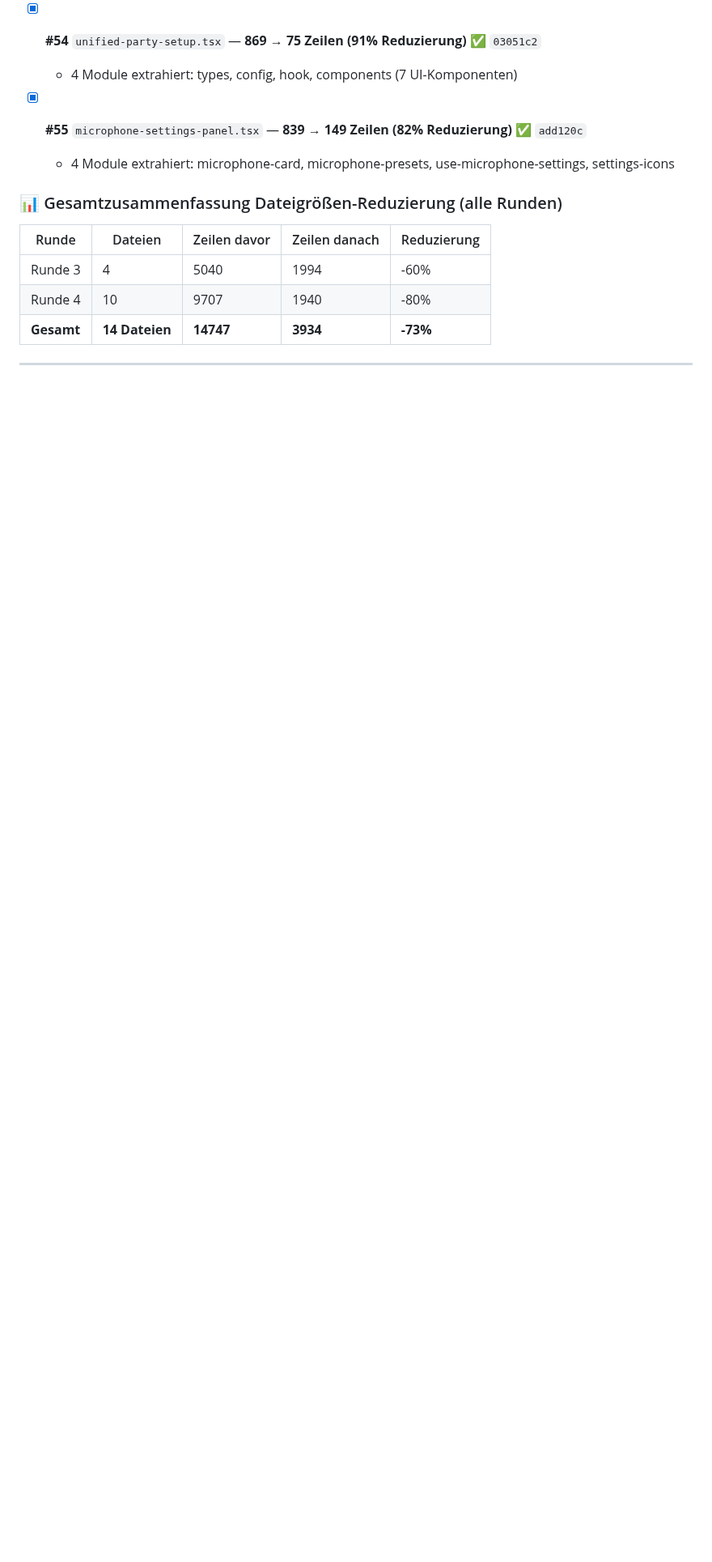
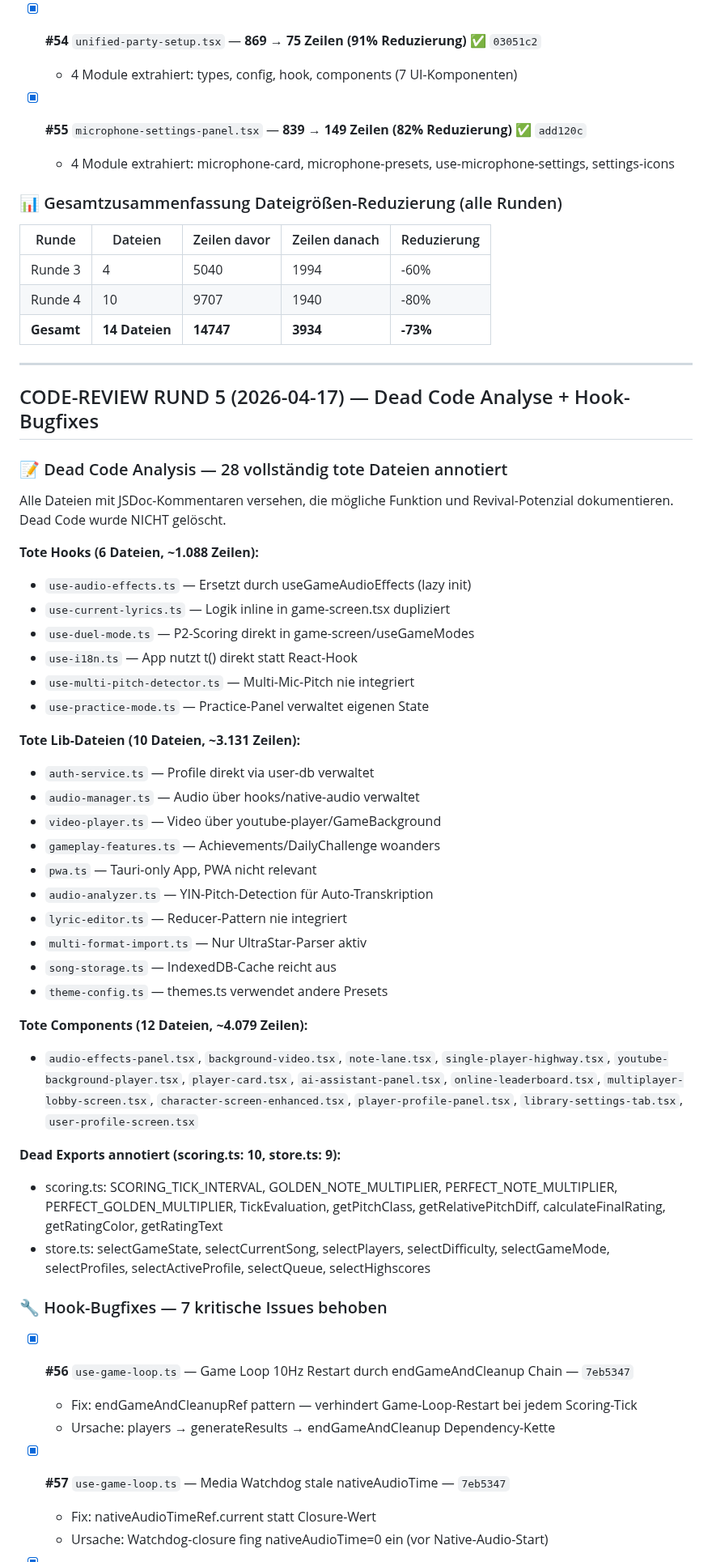
Before and after one commit to marco4192-ui/karaoke-successor, a Markdown page: TODO_IMPROVEMENTS.md, the part around one of its changes. Shown at 81% size. Rendered like a GitHub page; blank space fills up the shorter version.

Commit message:
docs: update TODO_IMPROVEMENTS.md with Code Review Round 5 results
- Dead Code Analysis: 28 dead files annotated with JSDoc (not deleted)
- Dead Exports: 19 internal exports marked with @internal tags
- 5 critical hook bugs fixed (#56-#60)
- 8 medium/low priority issues documented for future (#61-#68)

```diff
--- a/TODO_IMPROVEMENTS.md
+++ b/TODO_IMPROVEMENTS.md
@@ -151,3 +151,54 @@ Letztes Update: 2026-04-05
 
 ---
 
+## CODE-REVIEW RUND 5 (2026-04-17) — Dead Code Analyse + Hook-Bugfixes
+
+### 📝 Dead Code Analysis — 28 vollständig tote Dateien annotiert
+
+Alle Dateien mit JSDoc-Kommentaren versehen, die mögliche Funktion und
+Revival-Potenzial dokumentieren. Dead Code wurde NICHT gelöscht.
+
+**Tote Hooks (6 Dateien, ~1.088 Zeilen):**
+- `use-audio-effects.ts` — Ersetzt durch useGameAudioEffects (lazy init)
+- `use-current-lyrics.ts` — Logik inline in game-screen.tsx dupliziert
+- `use-duel-mode.ts` — P2-Scoring direkt in game-screen/useGameModes
+- `use-i18n.ts` — App nutzt t() direkt statt React-Hook
+- `use-multi-pitch-detector.ts` — Multi-Mic-Pitch nie integriert
+- `use-practice-mode.ts` — Practice-Panel verwaltet eigenen State
+
+**Tote Lib-Dateien (10 Dateien, ~3.131 Zeilen):**
+- `auth-service.ts` — Profile direkt via user-db verwaltet
+- `audio-manager.ts` — Audio über hooks/native-audio verwaltet
+- `video-player.ts` — Video über youtube-player/GameBackground
+- `gameplay-features.ts` — Achievements/DailyChallenge woanders
+- `pwa.ts` — Tauri-only App, PWA nicht relevant
+- `audio-analyzer.ts` — YIN-Pitch-Detection für Auto-Transkription
+- `lyric-editor.ts` — Reducer-Pattern nie integriert
+- `multi-format-import.ts` — Nur UltraStar-Parser aktiv
+- `song-storage.ts` — IndexedDB-Cache reicht aus
+- `theme-config.ts` — themes.ts verwendet andere Presets
+
+**Tote Components (12 Dateien, ~4.079 Zeilen):**
+- `audio-effects-panel.tsx`, `background-video.tsx`, `note-lane.tsx`,
+  `single-player-highway.tsx`, `youtube-background-player.tsx`, `player-card.tsx`,
+  `ai-assistant-panel.tsx`, `online-leaderboard.tsx`, `multiplayer-lobby-screen.tsx`,
+  `character-screen-enhanced.tsx`, `player-profile-panel.tsx`, `library-settings-tab.tsx`,
+  `user-profile-screen.tsx`
+
+**Dead Exports annotiert (scoring.ts: 10, store.ts: 9):**
+- scoring.ts: SCORING_TICK_INTERVAL, GOLDEN_NOTE_MULTIPLIER, PERFECT_NOTE_MULTIPLIER,
+  PERFECT_GOLDEN_MULTIPLIER, TickEvaluation, getPitchClass, getRelativePitchDiff,
+  calculateFinalRating, getRatingColor, getRatingText
+- store.ts: selectGameState, selectCurrentSong, selectPlayers, selectDifficulty,
+  selectGameMode, selectProfiles, selectActiveProfile, selectQueue, selectHighscores
+
+### 🔧 Hook-Bugfixes — 7 kritische Issues behoben
+
+- [x] **#56** `use-game-loop.ts` — Game Loop 10Hz Restart durch endGameAndCleanup Chain — `7eb5347`
+  - Fix: endGameAndCleanupRef pattern — verhindert Game-Loop-Restart bei jedem Scoring-Tick
+  - Ursache: players → generateResults → endGameAndCleanup Dependency-Kette
+
+- [x] **#57** `use-game-loop.ts` — Media Watchdog stale nativeAudioTime — `7eb5347`
+  - Fix: nativeAudioTimeRef.current statt Closure-Wert
+  - Ursache: Watchdog-closure fing nativeAudioTime=0 ein (vor Native-Audio-Start)
+
```
Also changed, not shown: other parts of TODO_IMPROVEMENTS.md (+26 -1 lines).
